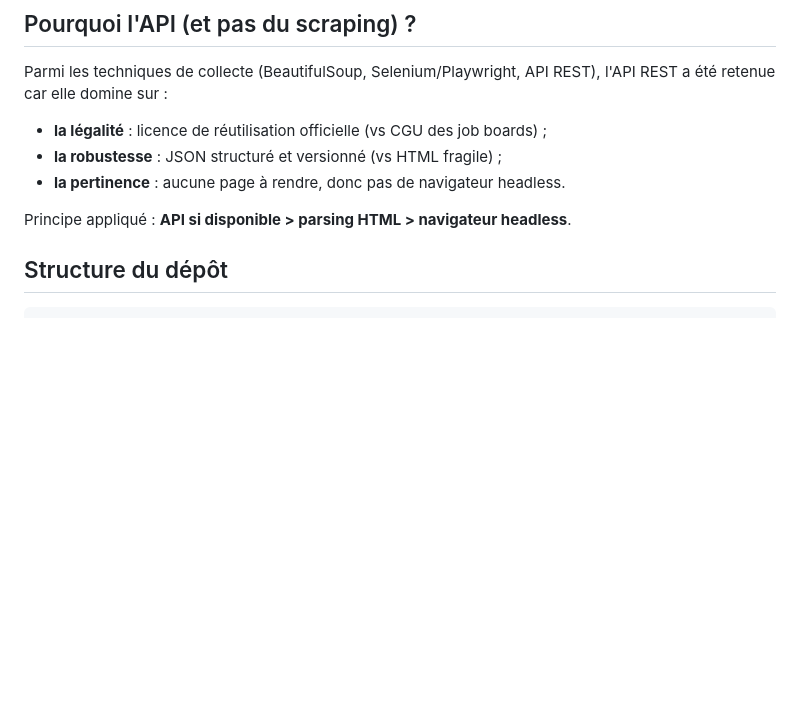
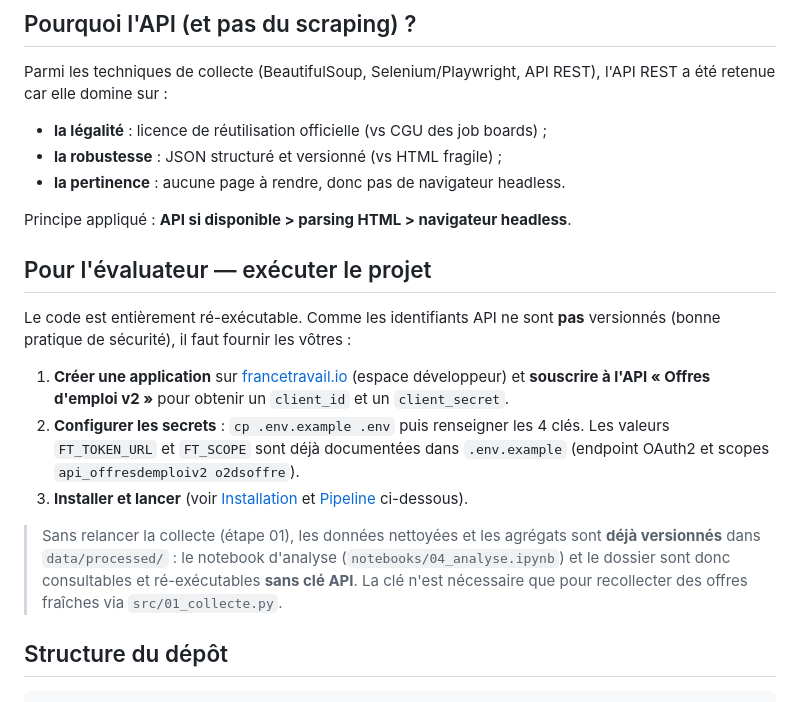
Before and after one commit to yanis-HW/Atelier-IA_Emplois, a Markdown page: README.md, the part around the change. Drawn GitHub-style; blank space fills up the shorter version.

Commit message:
docs: section d'execution pour l'evaluateur (README)

```diff
--- a/README.md
+++ b/README.md
@@ -16,6 +16,26 @@ l'API REST a été retenue car elle domine sur :
 - **la pertinence** : aucune page à rendre, donc pas de navigateur headless.
 
 Principe appliqué : **API si disponible > parsing HTML > navigateur headless**.
+
+## Pour l'évaluateur — exécuter le projet
+
+Le code est entièrement ré-exécutable. Comme les identifiants API ne sont **pas**
+versionnés (bonne pratique de sécurité), il faut fournir les vôtres :
+
+1. **Créer une application** sur [francetravail.io](https://francetravail.io)
+   (espace développeur) et **souscrire à l'API « Offres d'emploi v2 »** pour
+   obtenir un `client_id` et un `client_secret`.
+2. **Configurer les secrets** : `cp .env.example .env` puis renseigner les 4 clés.
+   Les valeurs `FT_TOKEN_URL` et `FT_SCOPE` sont déjà documentées dans
+   `.env.example` (endpoint OAuth2 et scopes `api_offresdemploiv2 o2dsoffre`).
+3. **Installer et lancer** (voir [Installation](#installation) et
+   [Pipeline](#pipeline-à-exécuter-dans-lordre) ci-dessous).
+
+> Sans relancer la collecte (étape 01), les données nettoyées et les agrégats sont
+> **déjà versionnés** dans `data/processed/` : le notebook d'analyse
+> (`notebooks/04_analyse.ipynb`) et le dossier sont donc consultables et
+> ré-exécutables **sans clé API**. La clé n'est nécessaire que pour recollecter
+> des offres fraîches via `src/01_collecte.py`.
 
 ## Structure du dépôt
 
```
